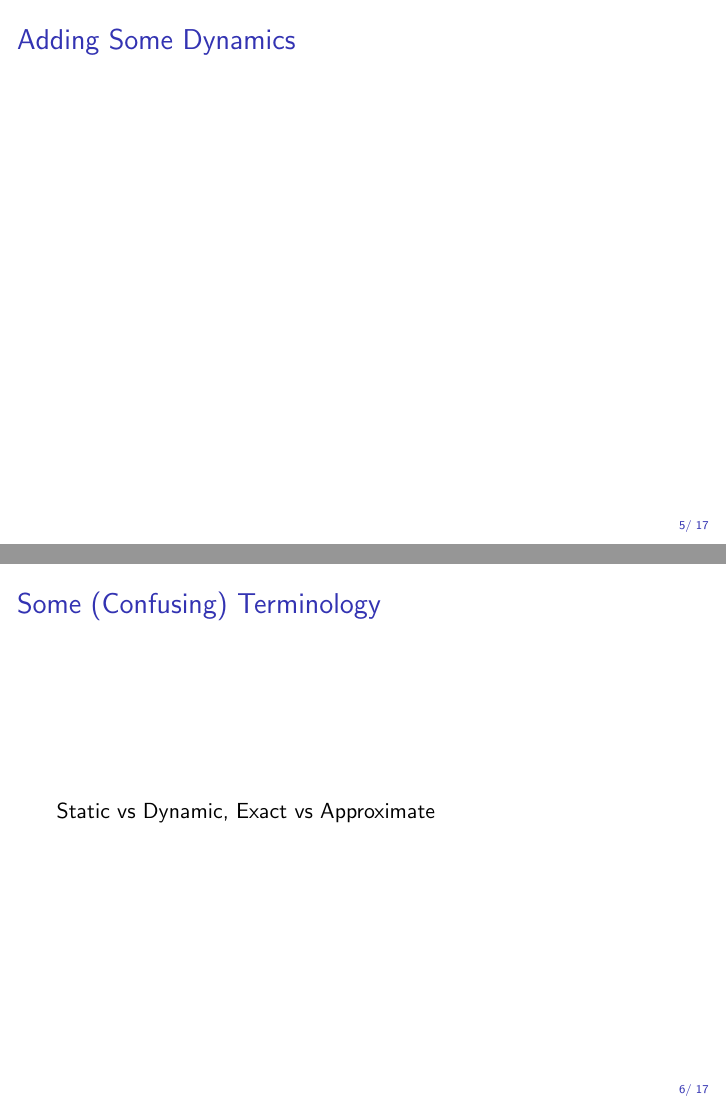
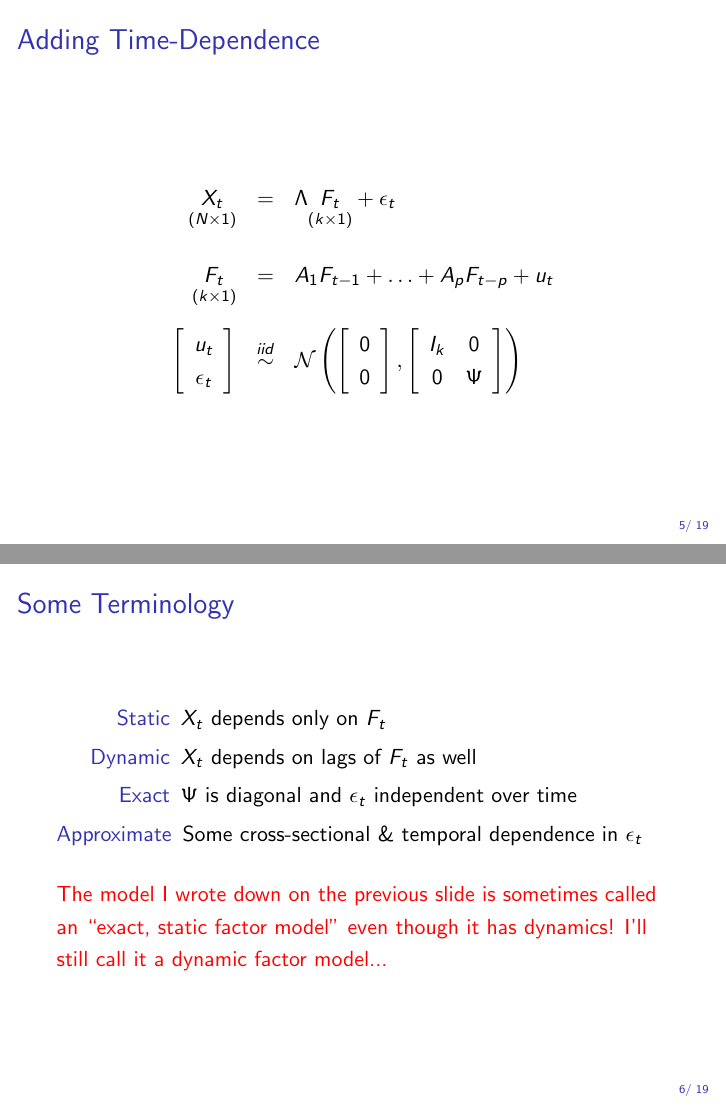
Before and after one commit to fditraglia/econ722, LaTeX slides (lecture09_dynamic_factor_slides.tex): pages 5 and 6 of 17 before the commit and pages 5 and 6 of 19 after it, joined at a grey line. Compiled offline with pdfLaTeX.

Commit message:
added even more factor stuff

```diff
--- a/lecture09_dynamic_factor_slides.tex
+++ b/lecture09_dynamic_factor_slides.tex
@@ -133,10 +137,38 @@ $\Psi = $ diagonal matrix of idiosyncratic variances.
 \end{frame}
 %%%%%%%%%%%%%%%%%%%%%%%%%%%%%%%%%%%%%%%%
 \begin{frame}
-	\frametitle{Adding Some Dynamics}
+	\frametitle{Adding Time-Dependence}
+
+\begin{eqnarray*}
+	\underset{(N\times 1)}{X_t} &=&  \Lambda \underset{(k\times 1)}{F_t} + \epsilon_t \\ \\
+	\underset{(k\times 1)}{F_t} &=& A_1 F_{t-1} + \hdots + A_p F_{t-p} + u_t \\ \\
+	\left[ \begin{array}
+	{c} u_t \\ \epsilon_t
+\end{array}\right]
+&\overset{iid}{\sim}& \mathcal{N}\left(
+\left[ \begin{array}
+	{c} 0\\ 0
+\end{array}\right],
+\left[ \begin{array}
+	{cc} I_k & 0\\
+	0 & \Psi
+\end{array}\right]\right)
+\end{eqnarray*}
+
+
 \end{frame}
 %%%%%%%%%%%%%%%%%%%%%%%%%%%%%%%%%%%%%%%%
-\begin{frame}[c]\frametitle{Some (Confusing) Terminology}
+\begin{frame}[c]\frametitle{Some Terminology}
 
-Static vs Dynamic, Exact vs Approximate
+\begin{description}
+	\item[Static] $X_t$ depends only on $F_t$
+	\item[Dynamic] $X_t$ depends on lags of $F_t$ as well
+	\item[Exact] $\Psi$ is diagonal and $\epsilon_t$ independent over time
+	\item[Approximate] Some cross-sectional \& temporal dependence in $\epsilon_t$
+\end{description}
 
+\vspace{1em}
+
+\alert{The model I wrote down on the previous slide is sometimes called an ``exact, static factor model'' even though it has dynamics! I'll still call it a dynamic factor model...}
+
+\end{frame}
```
Also changed, not shown: lecture09_dynamic_factor_slides.pdf, lecture09_dynamic_factor_slides.tex (49 more changed lines).
